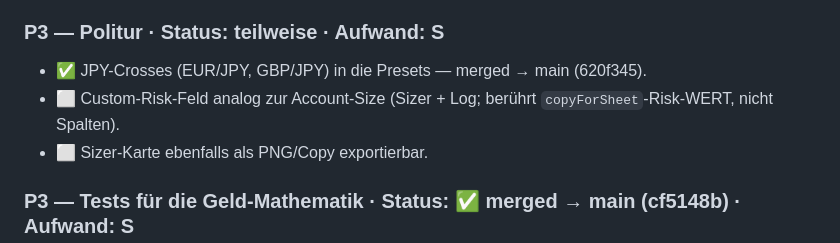
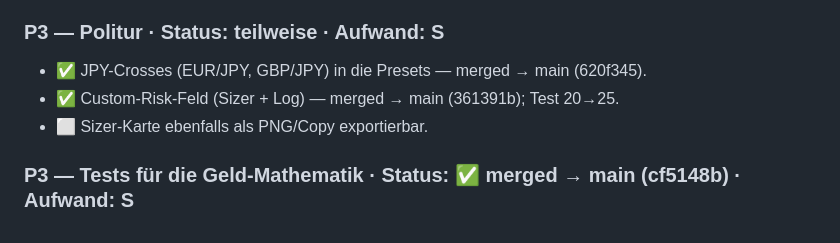
Before and after one commit to erikofantastiko/QuickLog, a Markdown page: Scratchpad.md, the part around the change. GitHub-like rendering.

Commit message:
loop: P3 custom-risk verdict (APPROVE, test integrity held) + backlog
Co-Authored-By: Claude Opus 4.8 (1M context) <noreply@anthropic.com>

```diff
--- a/Scratchpad.md
+++ b/Scratchpad.md
@@ -66,7 +66,7 @@ unverändert.
 
 ### P3 — Politur  ·  Status: teilweise  ·  Aufwand: S
 - ✅ JPY-Crosses (EUR/JPY, GBP/JPY) in die Presets — merged → main (620f345).
-- ⬜ Custom-Risk-Feld analog zur Account-Size (Sizer + Log; berührt `copyForSheet`-Risk-WERT, nicht Spalten).
+- ✅ Custom-Risk-Feld (Sizer + Log) — merged → main (361391b); Test 20→25.
 - ⬜ Sizer-Karte ebenfalls als PNG/Copy exportierbar.
 
 ### P3 — Tests für die Geld-Mathematik  ·  Status: ✅ merged → main (cf5148b)  ·  Aufwand: S
```
Also changed, not shown: loop/verdicts/p3-custom-risk.md (added, +29 -0 lines).
